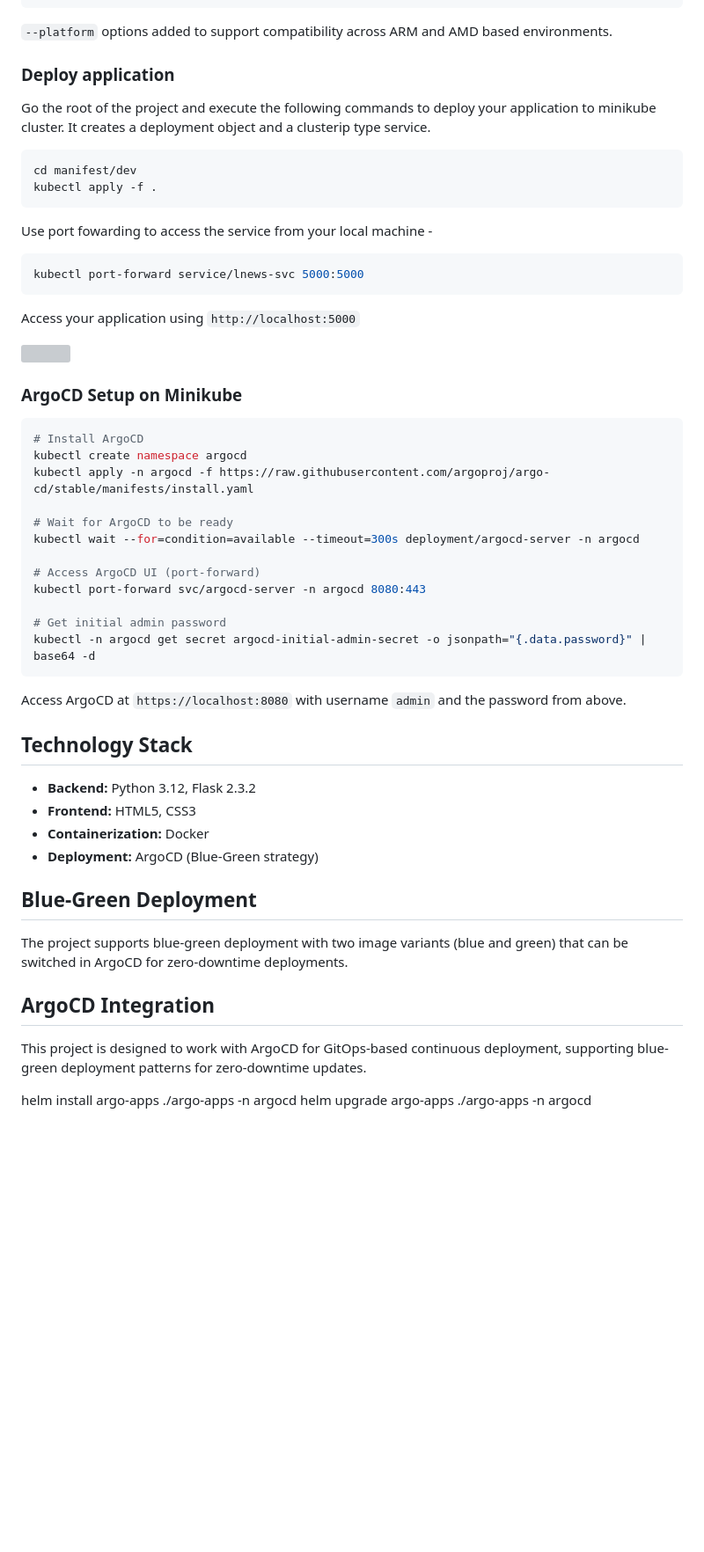
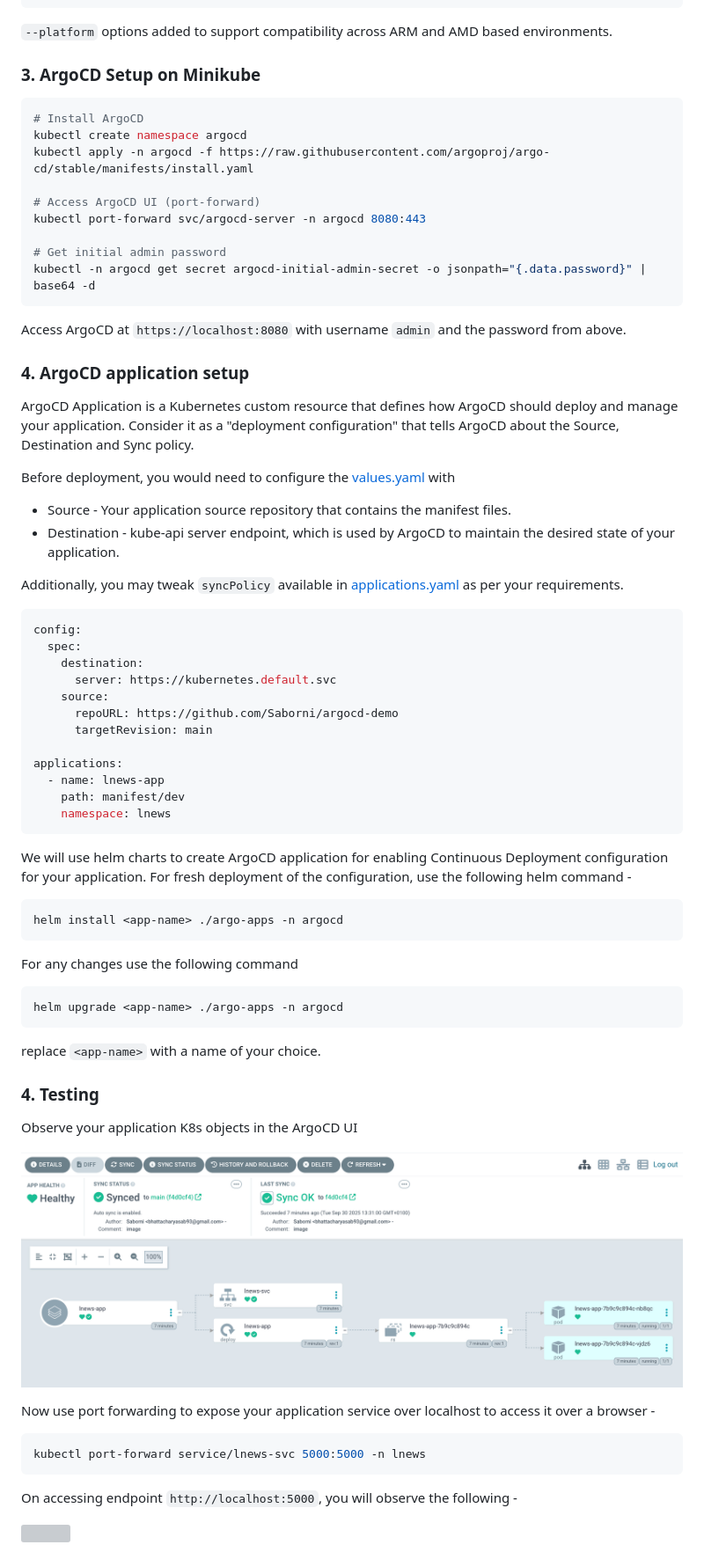
Before and after one commit to Saborni/argocd-demo, a Markdown page: README.md, the part around the change printed below. Shown: that part at 88% size. Drawn GitHub-style; pictures changed too: images/argo-ui.png (added); blank space fills up the shorter version; grey boxes are pictures that could not be loaded.

````diff
--- a/README.md
+++ b/README.md
@@ -63,32 +77,12 @@ docker buildx build --platform linux/amd64,linux/arm64 -t inrobas/lnews-app:gree
 
 `--platform` options added to support compatibility across ARM and AMD based environments.
 
-### Deploy application
-Go the root of the project and execute the following commands to deploy your application to minikube cluster.
-It creates a deployment object and a clusterip type service.
-
-```bash
-cd manifest/dev
-kubectl apply -f .
-```
-
-Use port fowarding to access the service from your local machine -
-```bash
-kubectl port-forward service/lnews-svc 5000:5000
-```
-Access your application using `http://localhost:5000`
-
-![](/images/green-ui.png)
-
-### ArgoCD Setup on Minikube
+### 3. ArgoCD Setup on Minikube
 
 ```bash
 # Install ArgoCD
 kubectl create namespace argocd
 kubectl apply -n argocd -f https://raw.githubusercontent.com/argoproj/argo-cd/stable/manifests/install.yaml
-
-# Wait for ArgoCD to be ready
-kubectl wait --for=condition=available --timeout=300s deployment/argocd-server -n argocd
 
 # Access ArgoCD UI (port-forward)
 kubectl port-forward svc/argocd-server -n argocd 8080:443
@@ -99,20 +93,56 @@ kubectl -n argocd get secret argocd-initial-admin-secret -o jsonpath="{.data.pas
 
 Access ArgoCD at `https://localhost:8080` with username `admin` and the password from above.
 
-## Technology Stack
+### 4. ArgoCD application setup
 
-- **Backend:** Python 3.12, Flask 2.3.2
-- **Frontend:** HTML5, CSS3
-- **Containerization:** Docker
-- **Deployment:** ArgoCD (Blue-Green strategy)
+ArgoCD Application is a Kubernetes custom resource that defines how ArgoCD should deploy and manage your application.
+Consider it as a "deployment configuration" that tells ArgoCD about the Source, Destination and Sync policy.
 
-## Blue-Green Deployment
+Before deployment, you would need to configure the [values.yaml](/argo-apps/values.yaml) with
 
-The project supports blue-green deployment with two image variants (blue and green) that can be switched in ArgoCD for zero-downtime deployments.
+- Source - Your application source repository that contains the manifest files.
+- Destination - kube-api server endpoint, which is used by ArgoCD to maintain the desired state of your application.
 
-## ArgoCD Integration
+Additionally, you may tweak `syncPolicy` available in [applications.yaml](/argo-apps/templates/applications.yaml) as per your requirements.
 
-This project is designed to work with ArgoCD for GitOps-based continuous deployment, supporting blue-green deployment patterns for zero-downtime updates.
+```yaml
+config:
+  spec:
+    destination:
+      server: https://kubernetes.default.svc
+    source:
+      repoURL: https://github.com/Saborni/argocd-demo
+      targetRevision: main
 
-helm install argo-apps ./argo-apps -n argocd
-helm upgrade argo-apps ./argo-apps -n argocd
+applications:
+  - name: lnews-app
+    path: manifest/dev
+    namespace: lnews
+```
+We will use helm charts to create ArgoCD application for enabling Continuous Deployment configuration for your application. For fresh deployment of the configuration, use the following helm command -
+
+```bash
+helm install <app-name> ./argo-apps -n argocd
+```
+For any changes use the following command
+
+```bash
+helm upgrade <app-name> ./argo-apps -n argocd
+```
+replace `<app-name>` with a name of your choice.
+
+### 4. Testing
+
+Observe your application K8s objects in the ArgoCD UI
+
+![](/images/argo-ui.png)
+
+Now use port forwarding to expose your application service over localhost to access it over a browser -
+
+```bash
+kubectl port-forward service/lnews-svc 5000:5000 -n lnews
+```
+On accessing endpoint `http://localhost:5000`, you will observe the following -
+
+![](/images/green-ui.png)
+
````
Also changed, not shown: other parts of README.md (+27 -10 lines), 1 other file.
